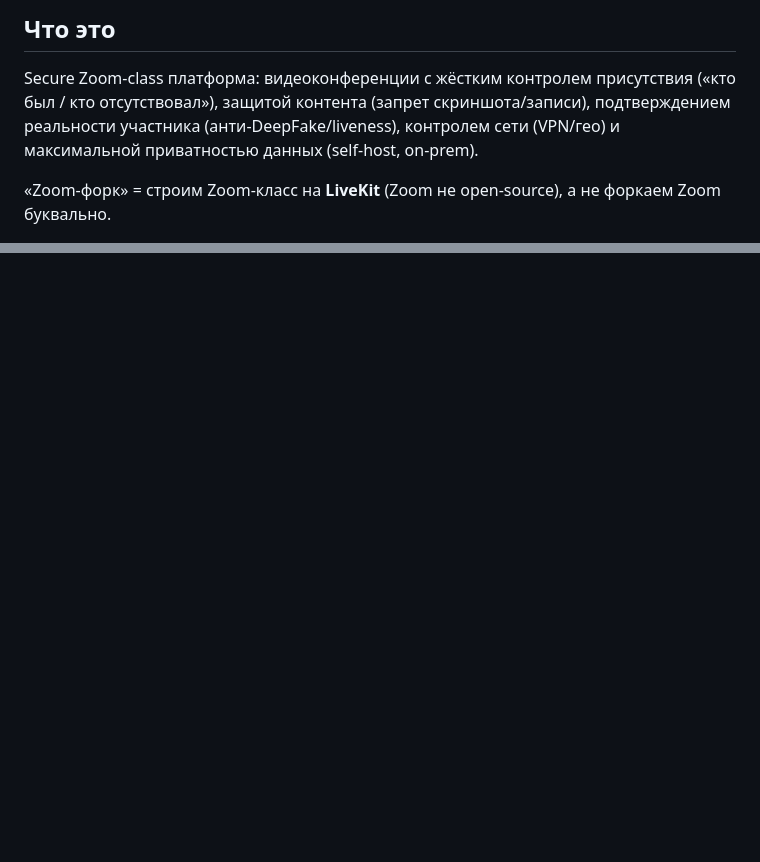
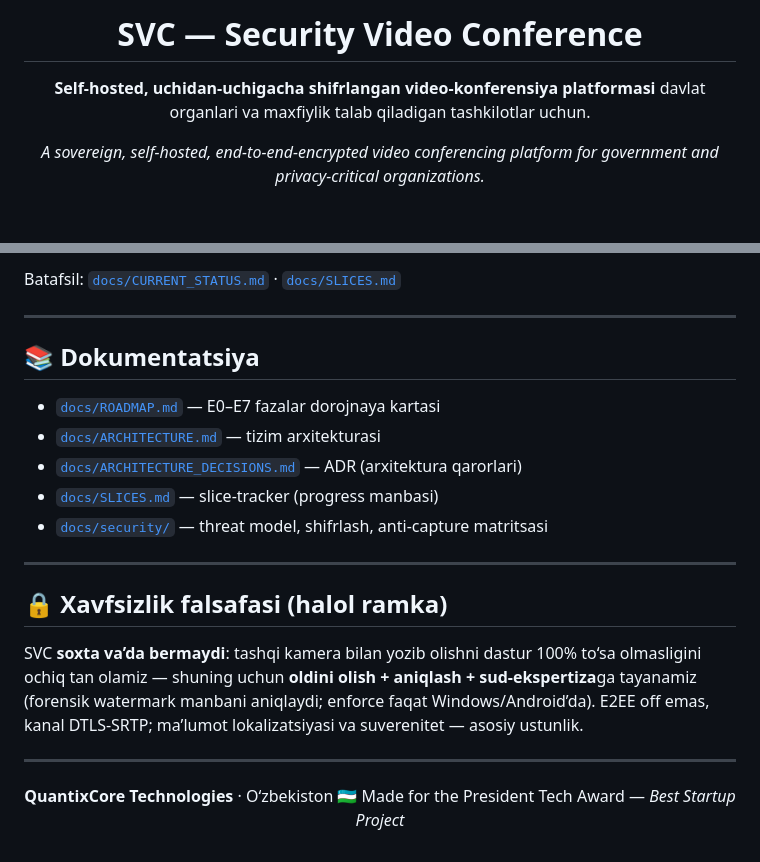
Before and after one commit to quantixcore-technologies/security-video-conference, a Markdown page: README.md, 2 parts joined by grey strips. GitHub-like rendering; blank space fills up the shorter version.

```diff
--- a/README.md
+++ b/README.md
@@ -5,7 +4,9 @@
 
-## Что это
+# SVC — Security Video Conference
 
-Secure Zoom-class платформа: видеоконференции с жёстким контролем присутствия («кто был / кто отсутствовал»), защитой контента (запрет скриншота/записи), подтверждением реальности участника (анти-DeepFake/liveness), контролем сети (VPN/гео) и максимальной приватностью данных (self-host, on-prem).
+**Self-hosted, uchidan-uchigacha shifrlangan video-konferensiya platformasi**
+davlat organlari va maxfiylik talab qiladigan tashkilotlar uchun.
 
-«Zoom-форк» = строим Zoom-класс на **LiveKit** (Zoom не open-source), а не форкаем Zoom буквально.
+*A sovereign, self-hosted, end-to-end-encrypted video conferencing platform for
+government and privacy-critical organizations.*
 
@@ -48,0 +156,28 @@ E0 Фундамент+Аудит ──► E1 Ядро ──► E2 Посеща
+Batafsil: [`docs/CURRENT_STATUS.md`](docs/CURRENT_STATUS.md) · [`docs/SLICES.md`](docs/SLICES.md)
+
+---
+
+## 📚 Dokumentatsiya
+
+- [`docs/ROADMAP.md`](docs/ROADMAP.md) — E0–E7 fazalar dorojnaya kartasi
+- [`docs/ARCHITECTURE.md`](docs/ARCHITECTURE.md) — tizim arxitekturasi
+- [`docs/ARCHITECTURE_DECISIONS.md`](docs/ARCHITECTURE_DECISIONS.md) — ADR (arxitektura qarorlari)
+- [`docs/SLICES.md`](docs/SLICES.md) — slice-tracker (progress manbasi)
+- [`docs/security/`](docs/security/) — threat model, shifrlash, anti-capture matritsasi
+
+---
+
+## 🔒 Xavfsizlik falsafasi (halol ramka)
+
+SVC **soxta va’da bermaydi**: tashqi kamera bilan yozib olishni dastur 100% to‘sa
+olmasligini ochiq tan olamiz — shuning uchun **oldini olish + aniqlash + sud-ekspertiza**ga
+tayanamiz (forensik watermark manbani aniqlaydi; enforce faqat Windows/Android’da).
+E2EE off emas, kanal DTLS-SRTP; ma’lumot lokalizatsiyasi va suverenitet — asosiy ustunlik.
+
+---
+
+<div align="center">
+
+**QuantixCore Technologies** · O‘zbekiston 🇺🇿
+Made for the President Tech Award — *Best Startup Project*
+
```
Also changed, not shown: other parts of README.md (+136 -30 lines), docs/screenshots/desktop-call.png (added), docs/screenshots/desktop-login.png (added), docs/screenshots/web-app.png (added), docs/screenshots/web-landing.png (added), 1 other file.
